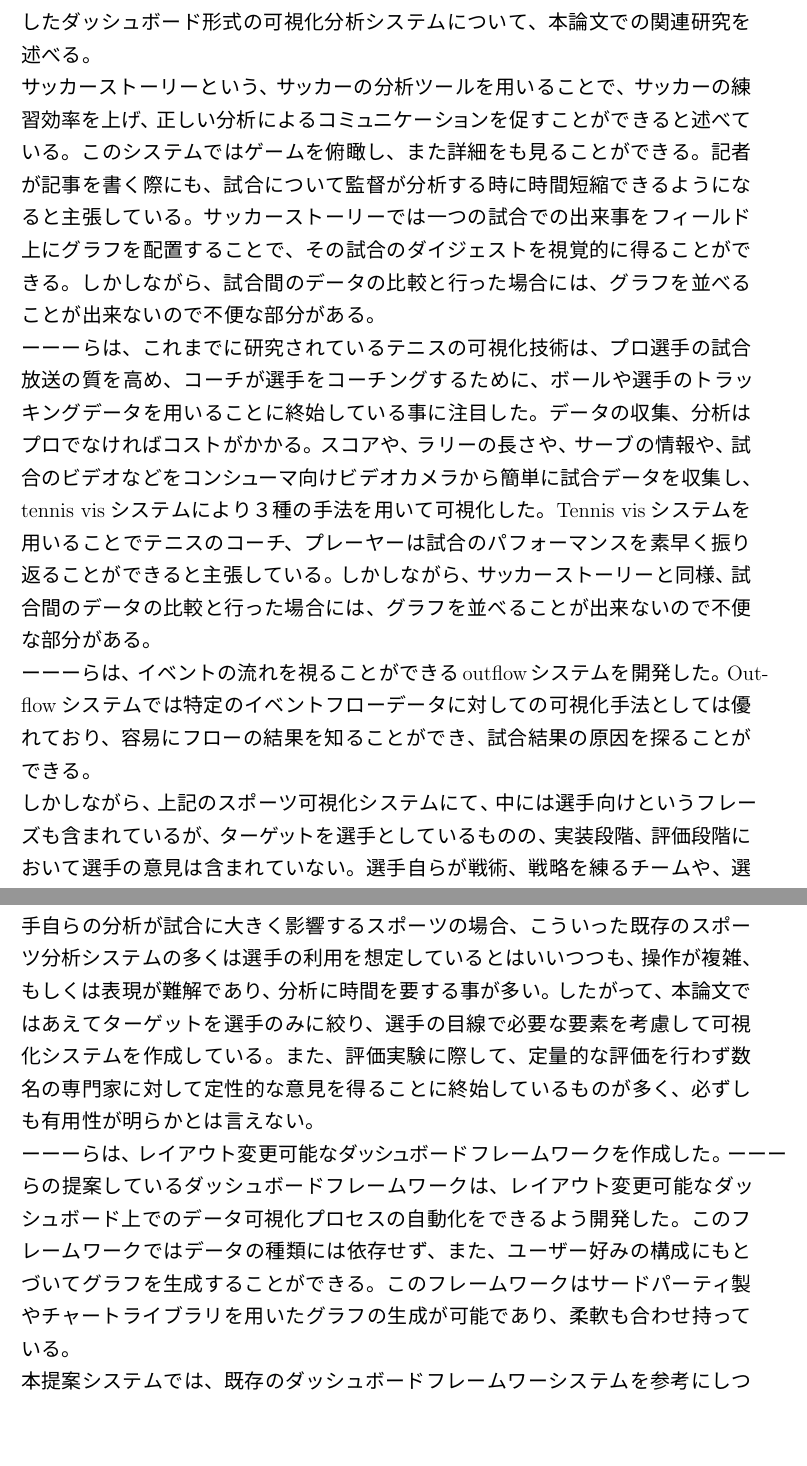
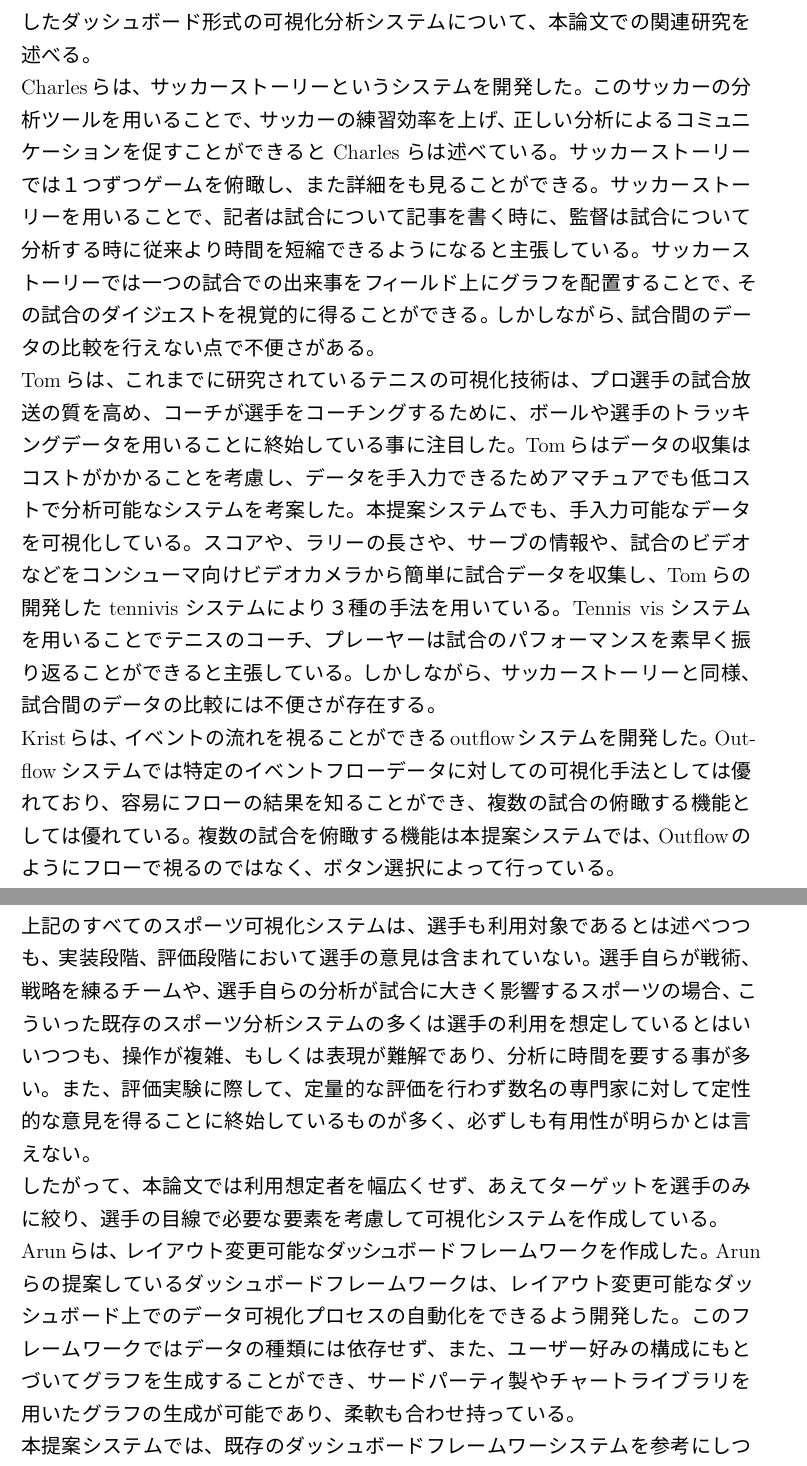
Before and after one commit to shinsukeimai/sotsuron-imai, a LaTeX thesis (sotsuron.tex): two parts of pages 6 and 7 of 23, joined at a grey line, cut so that both start at the same text, the shorter picture padded with empty space. The pictures show the PDF file sotsuron.pdf that the author committed with the source.

Commit message:
edit related work

```diff
--- a/sotsuron.tex
+++ b/sotsuron.tex
@@ -46,8 +46,7 @@
 %%%関連研究
 \chapter{関連研究}
 本章では、スポーツに関する可視化分析システム、及び本提案システムで採用したダッシュボード形式の可視化分析システムについて、本論文での関連研究を述べる。
-\\サッカーストーリーという、サッカーの分析ツールを用いることで、サッカーの練習効率を上げ、正しい分析によるコミュニケーションを促すことができると述べている。このシステムではゲームを俯瞰し、また詳細をも見ることができる。記者が記事を書く際にも、試合について監督が分析する時に時間短縮できるようになると主張している。
-サッカーストーリーでは一つの試合での出来事をフィールド上にグラフを配置することで、その試合のダイジェストを視覚的に得ることができる。しかしながら、試合間のデータの比較と行った場合には、グラフを並べることが出来ないので不便な部分がある。
-\\ーーーらは、これまでに研究されているテニスの可視化技術は、プロ選手の試合放送の質を高め、コーチが選手をコーチングするために、ボールや選手のトラッキングデータを用いることに終始している事に注目した。データの収集、分析はプロでなければコストがかかる。スコアや、ラリーの長さや、サーブの情報や、試合のビデオなどをコンシューマ向けビデオカメラから簡単に試合データを収集し、tennis visシステムにより３種の手法を用いて可視化した。Tennis visシステムを用いることでテニスのコーチ、プレーヤーは試合のパフォーマンスを素早く振り返ることができると主張している。しかしながら、サッカーストーリーと同様、試合間のデータの比較と行った場合には、グラフを並べることが出来ないので不便な部分がある。
-\\ーーーらは、イベントの流れを視ることができるoutflowシステムを開発した。Outflowシステムでは特定のイベントフローデータに対しての可視化手法としては優れており、容易にフローの結果を知ることができ、試合結果の原因を探ることができる。
-\\しかしながら、上記のスポーツ可視化システムにて、中には選手向けというフレーズも含まれているが、ターゲットを選手としているものの、実装段階、評価段階において選手の意見は含まれていない。
+\\Charlesらは、サッカーストーリーというシステムを開発した。
+このサッカーの分析ツールを用いることで、サッカーの練習効率を上げ、正しい分析によるコミュニケーションを促すことができるとCharlesらは述べている。
+サッカーストーリーでは１つずつゲームを俯瞰し、また詳細をも見ることができる。
+サッカーストーリーを用いることで、記者は試合について記事を書く時に、監督は試合について分析する時に従来より時間を短縮できるようになると主張している。
@@ -54,4 +56,12 @@
+Tomらはデータの収集はコストがかかることを考慮し、データを手入力できるためアマチュアでも低コストで分析可能なシステムを考案した。
+本提案システムでも、手入力可能なデータを可視化している。
+スコアや、ラリーの長さや、サーブの情報や、試合のビデオなどをコンシューマ向けビデオカメラから簡単に試合データを収集し、Tomらの開発したtennivisシステムにより３種の手法を用いている。
+Tennis visシステムを用いることでテニスのコーチ、プレーヤーは試合のパフォーマンスを素早く振り返ることができると主張している。
+しかしながら、サッカーストーリーと同様、試合間のデータの比較には不便さが存在する。
+\\Kristらは、イベントの流れを視ることができるoutflowシステムを開発した。
+Outflowシステムでは特定のイベントフローデータに対しての可視化手法としては優れており、容易にフローの結果を知ることができ、複数の試合の俯瞰する機能としては優れている。
+複数の試合を俯瞰する機能は本提案システムでは、Outflowのようにフローで視るのではなく、ボタン選択によって行っている。
+\\上記のすべてのスポーツ可視化システムは、選手も利用対象であるとは述べつつも、実装段階、評価段階において選手の意見は含まれていない。
 選手自らが戦術、戦略を練るチームや、選手自らの分析が試合に大きく影響するスポーツの場合、こういった既存のスポーツ分析システムの多くは選手の利用を想定しているとはいいつつも、操作が複雑、もしくは表現が難解であり、分析に時間を要する事が多い。
-したがって、本論文ではあえてターゲットを選手のみに絞り、選手の目線で必要な要素を考慮して可視化システムを作成している。
 また、評価実験に際して、定量的な評価を行わず数名の専門家に対して定性的な意見を得ることに終始しているものが多く、必ずしも有用性が明らかとは言えない。
-\\ーーーらは、レイアウト変更可能なダッシュボードフレームワークを作成した。ーーーらの提案しているダッシュボードフレームワークは、レイアウト変更可能なダッシュボード上でのデータ可視化プロセスの自動化をできるよう開発した。このフレームワークではデータの種類には依存せず、また、ユーザー好みの構成にもとづいてグラフを生成することができる。このフレームワークはサードパーティ製やチャートライブラリを用いたグラフの生成が可能であり、柔軟も合わせ持っている。
+\\したがって、本論文では利用想定者を幅広くせず、あえてターゲットを選手のみに絞り、選手の目線で必要な要素を考慮して可視化システムを作成している。
```
Also changed, not shown: sotsuron.pdf, sotsuron.tex (7 more changed lines).
